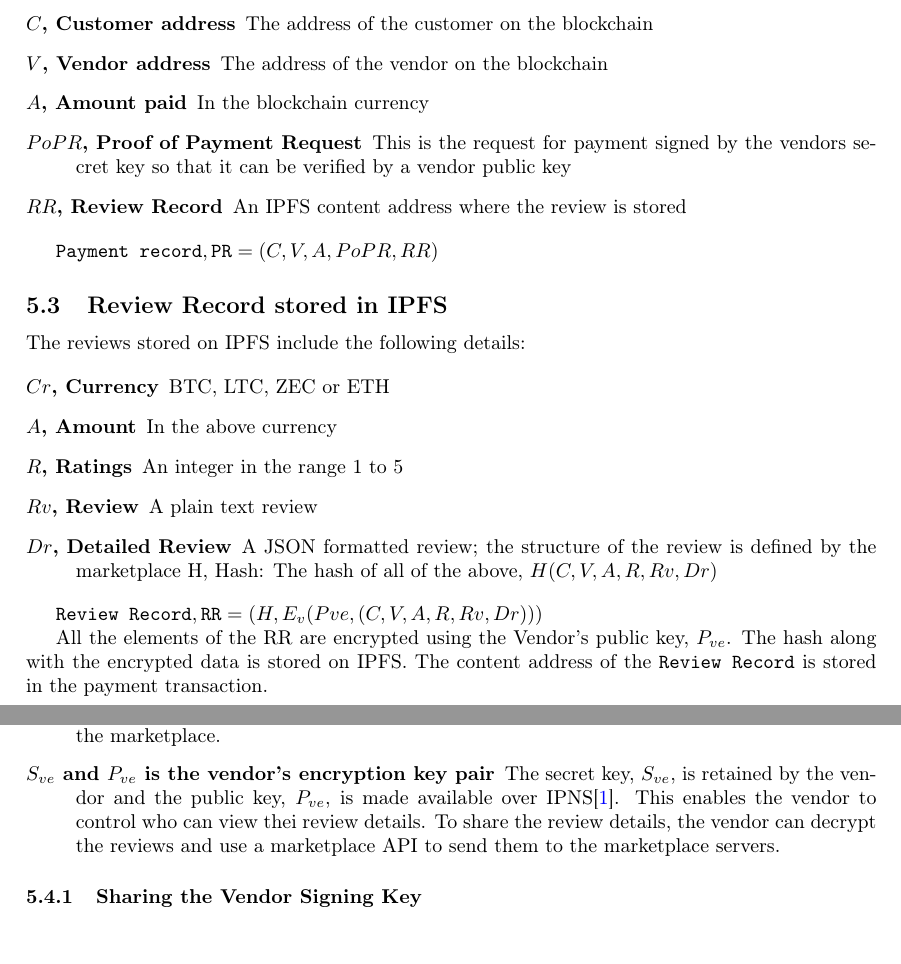
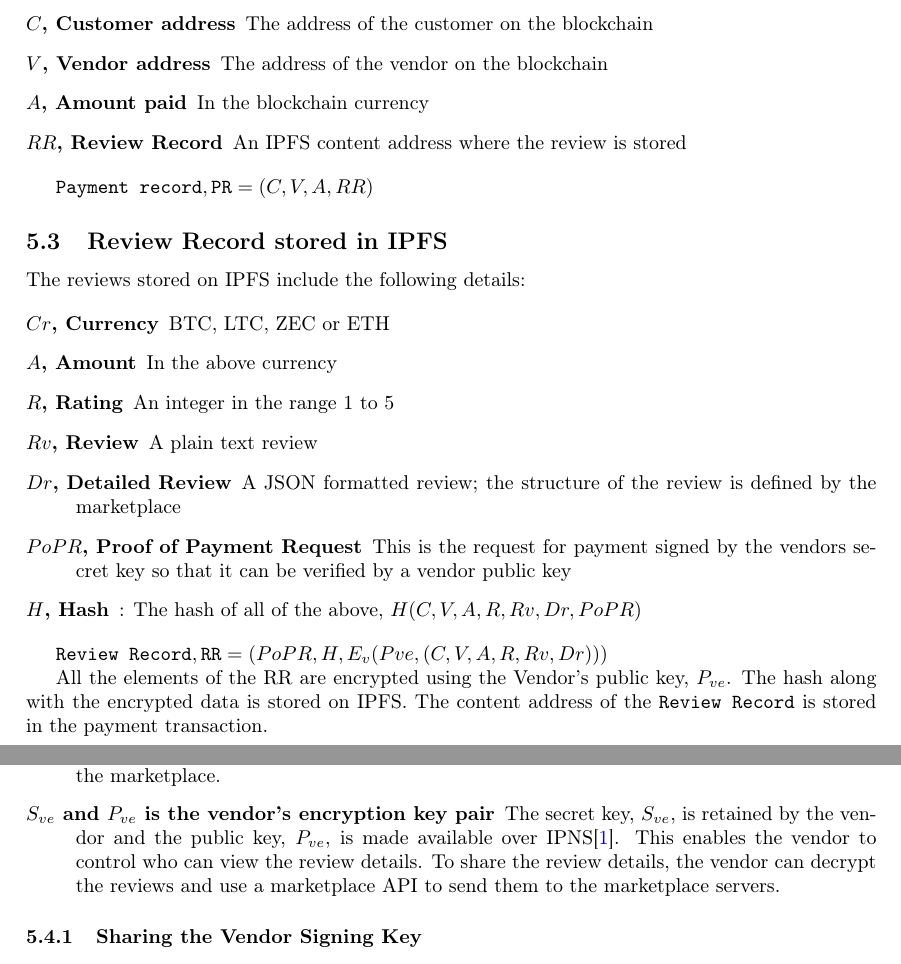
Before and after one commit to kulpreet/decentralised-ratings-review-paper, a LaTeX paper (paper/position-paper.tex): two parts of pages 7 and 8 of 12, joined at a grey line, cut so that both start at the same text. Compiled offline with pdfLaTeX.

Commit message:
Update paper from changes detected when writing the protocol

```diff
--- a/paper/position-paper.tex
+++ b/paper/position-paper.tex
@@ -510,14 +510,11 @@ details:
   blockchain
 \item[$V$, Vendor address] The address of the vendor on the blockchain
 \item[$A$, Amount paid] In the blockchain currency
-\item[$PoPR$, Proof of Payment Request] This is the request for
-  payment signed by the vendors secret key so that it can be verified
-  by a vendor public key
 \item[$RR$, Review Record] An IPFS content address where the review is
   stored
 \end{description}
 
-$\texttt{Payment record}, \texttt{PR} = (C, V, A, PoPR, RR)$
+$\texttt{Payment record}, \texttt{PR} = (C, V, A, RR)$
 
 
 \subsection{Review Record stored in IPFS}
@@ -527,14 +524,17 @@ The reviews stored on IPFS include the following details:
 \begin{description}
 \item[$Cr$, Currency] BTC, LTC, ZEC or ETH
 \item[$A$, Amount] In the above currency
-\item[$R$, Ratings] An integer in the range 1 to 5
+\item[$R$, Rating] An integer in the range 1 to 5
 \item[$Rv$, Review] A plain text review
 \item[$Dr$, Detailed Review] A JSON formatted review; the structure of
-  the review is defined by the marketplace H, Hash: The hash of all of
-  the above, $H(C, V, A, R, Rv, Dr)$
+  the review is defined by the marketplace
+\item[$PoPR$, Proof of Payment Request] This is the request for
+  payment signed by the vendors secret key so that it can be verified
+  by a vendor public key
+\item[$H$, Hash]: The hash of all of the above, $H(C, V, A, R, Rv, Dr, PoPR)$
 \end{description}
 
-$\texttt{Review Record}, \texttt{RR} = (H, E_v(Pve, (C, V, A, R, Rv, Dr)))$
+$\texttt{Review Record}, \texttt{RR} = (PoPR, H, E_v(Pve, (C, V, A, R, Rv, Dr)))$
 
 All the elements of the RR are encrypted using the Vendor's public key,
 $P_{ve}$.  The hash along with the encrypted data is stored on IPFS. The
@@ -559,7 +559,7 @@ First we describe the key pairs we need:
 \item[$S_{ve}$ and $P_{ve}$ is the vendor's encryption key pair] The
   secret key, $S_{ve}$, is retained by the vendor and the public key,
   $P_{ve}$, is made available over IPNS\cite{ipfs}. This enables the
-  vendor to control who can view thei review details. To share the
+  vendor to control who can view the review details. To share the
   review details, the vendor can decrypt the reviews and use a
   marketplace API to send them to the marketplace servers.
 \end{description}
```
Also changed, not shown: paper/position-paper.pdf, payment-processing.eps, payment-processing.png, validating-new-tx.eps, validating-new-tx.png, paper/position-paper.tex (6 more changed lines).
